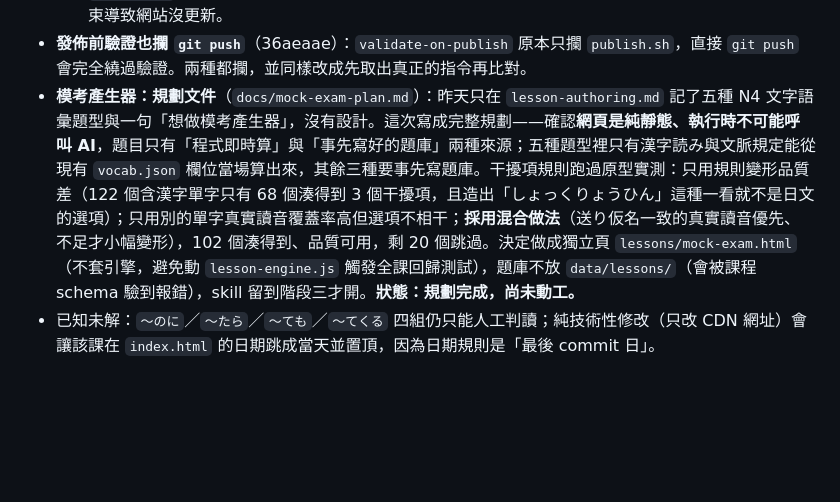
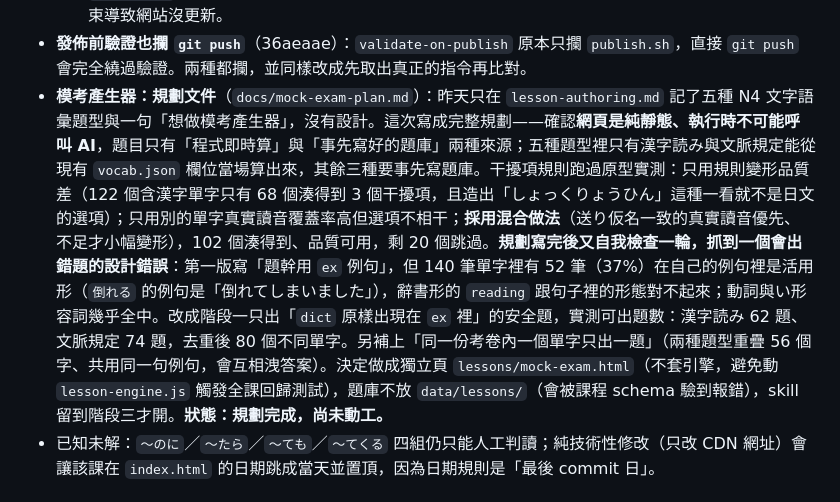
Before and after one commit to Crown-soul/japanese-learning, a Markdown page: docs/changelog.md, the part around the change. Rendered like a GitHub page; blank space fills up the shorter version.

```diff
--- a/docs/changelog.md
+++ b/docs/changelog.md
@@ -79,7 +79,7 @@
   - `validate-lessons.py`：`n4-grammar.md` 的解析與家族表加 `lru_cache`（原本每驗一課就重讀重算，每課約 2.8 毫秒）；字樣短到每句都會命中的文法點（`～と`／`～ば`／`～の`／`～間`／`お…` 共 5 個）改列入「無法自動比對」提醒人工看，不再靜悄悄放行。
   - `publish.sh`：沒有新變更但本機有未推的 commit 時（例如剛合併完分支）也會 push，不再直接結束導致網站沒更新。
 - **發佈前驗證也攔 `git push`**（36aeaae）：`validate-on-publish` 原本只攔 `publish.sh`，直接 `git push` 會完全繞過驗證。兩種都攔，並同樣改成先取出真正的指令再比對。
-- **模考產生器：規劃文件**（`docs/mock-exam-plan.md`）：昨天只在 `lesson-authoring.md` 記了五種 N4 文字語彙題型與一句「想做模考產生器」，沒有設計。這次寫成完整規劃——確認**網頁是純靜態、執行時不可能呼叫 AI**，題目只有「程式即時算」與「事先寫好的題庫」兩種來源；五種題型裡只有漢字読み與文脈規定能從現有 `vocab.json` 欄位當場算出來，其餘三種要事先寫題庫。干擾項規則跑過原型實測：只用規則變形品質差（122 個含漢字單字只有 68 個湊得到 3 個干擾項，且造出「しょっくりょうひん」這種一看就不是日文的選項）；只用別的單字真實讀音覆蓋率高但選項不相干；**採用混合做法**（送り仮名一致的真實讀音優先、不足才小幅變形），102 個湊得到、品質可用，剩 20 個跳過。決定做成獨立頁 `lessons/mock-exam.html`（不套引擎，避免動 `lesson-engine.js` 觸發全課回歸測試），題庫不放 `data/lessons/`（會被課程 schema 驗到報錯），skill 留到階段三才開。**狀態：規劃完成，尚未動工。**
+- **模考產生器：規劃文件**（`docs/mock-exam-plan.md`）：昨天只在 `lesson-authoring.md` 記了五種 N4 文字語彙題型與一句「想做模考產生器」，沒有設計。這次寫成完整規劃——確認**網頁是純靜態、執行時不可能呼叫 AI**，題目只有「程式即時算」與「事先寫好的題庫」兩種來源；五種題型裡只有漢字読み與文脈規定能從現有 `vocab.json` 欄位當場算出來，其餘三種要事先寫題庫。干擾項規則跑過原型實測：只用規則變形品質差（122 個含漢字單字只有 68 個湊得到 3 個干擾項，且造出「しょっくりょうひん」這種一看就不是日文的選項）；只用別的單字真實讀音覆蓋率高但選項不相干；**採用混合做法**（送り仮名一致的真實讀音優先、不足才小幅變形），102 個湊得到、品質可用，剩 20 個跳過。**規劃寫完後又自我檢查一輪，抓到一個會出錯題的設計錯誤**：第一版寫「題幹用 `ex` 例句」，但 140 筆單字裡有 52 筆（37%）在自己的例句裡是活用形（`倒れる` 的例句是「倒れてしまいました」），辭書形的 `reading` 跟句子裡的形態對不起來；動詞與い形容詞幾乎全中。改成階段一只出「`dict` 原樣出現在 `ex` 裡」的安全題，實測可出題數：漢字読み 62 題、文脈規定 74 題，去重後 80 個不同單字。另補上「同一份考卷內一個單字只出一題」（兩種題型重疊 56 個字、共用同一句例句，會互相洩答案）。決定做成獨立頁 `lessons/mock-exam.html`（不套引擎，避免動 `lesson-engine.js` 觸發全課回歸測試），題庫不放 `data/lessons/`（會被課程 schema 驗到報錯），skill 留到階段三才開。**狀態：規劃完成，尚未動工。**
 - 已知未解：`～のに`／`～たら`／`～ても`／`～てくる` 四組仍只能人工判讀；純技術性修改（只改 CDN 網址）會讓該課在 `index.html` 的日期跳成當天並置頂，因為日期規則是「最後 commit 日」。
 
 ## 已擱置
```
Also changed, not shown: docs/mock-exam-plan.md (+65 -7 lines).
